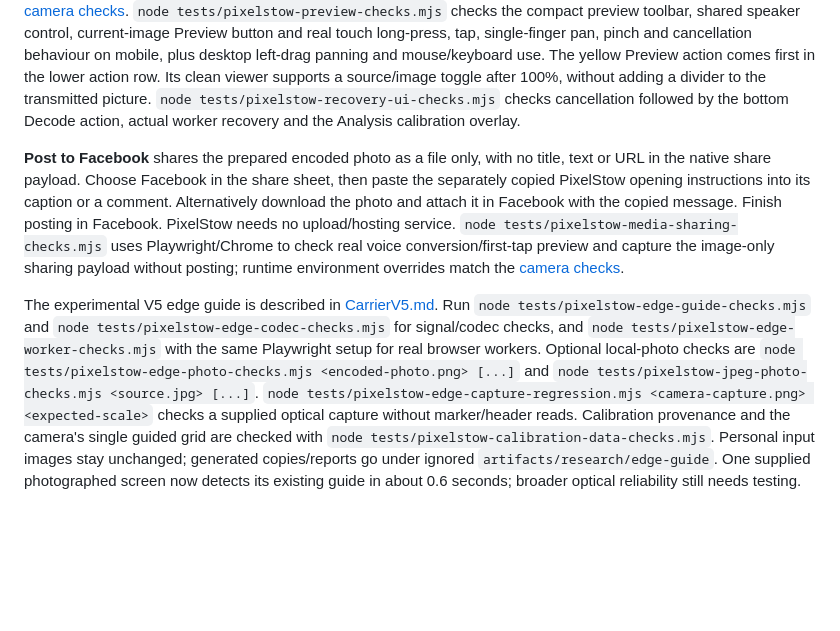
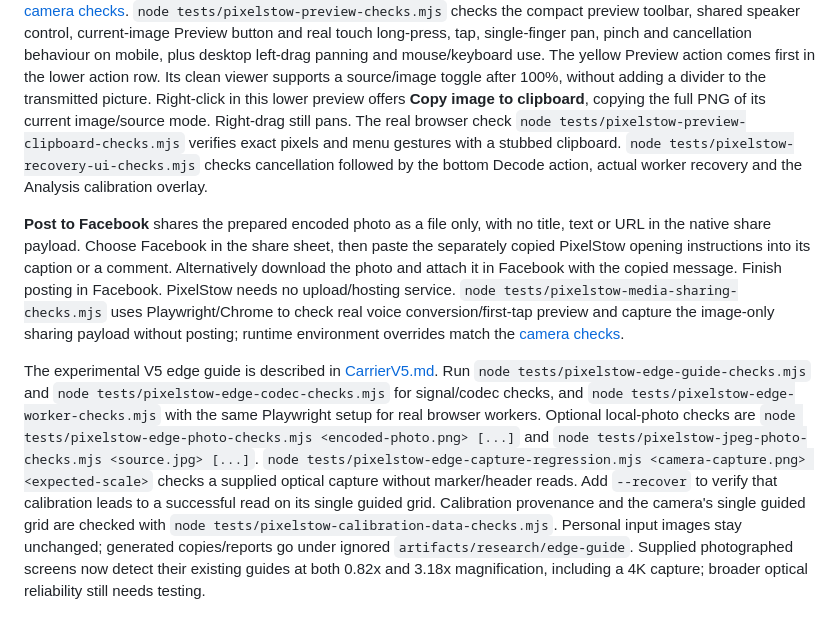
Before and after one commit to acakebread/TileStormDataHosting, a Markdown page: README.md, the part around the change. Rendered like a GitHub page; blank space fills up the shorter version.

Commit message:
implementation fixes
Added right-click → Copy image to clipboard in the lower preview. It copies the full-resolution image currently shown, including source mode. Right-drag still pans.
You were right: calibration was missed in both copies. I fixed the scale-range limit and outline-search timeout. Both now decode through one calibrated grid, with all four markers verified in Chrome.
Enable Analysis to see the purple calibration bands and confirmation that calibration was used.

```diff
--- a/README.md
+++ b/README.md
@@ -50,6 +50,10 @@ tap, single-finger pan, pinch and cancellation behaviour on mobile, plus desktop
 left-drag panning and mouse/keyboard use. The yellow Preview action comes first
 in the lower action row. Its clean viewer supports a source/image toggle after
 100%, without adding a divider to the transmitted picture.
+Right-click in this lower preview offers **Copy image to clipboard**, copying
+the full PNG of its current image/source mode. Right-drag still pans. The real
+browser check `node tests/pixelstow-preview-clipboard-checks.mjs` verifies exact
+pixels and menu gestures with a stubbed clipboard.
 `node tests/pixelstow-recovery-ui-checks.mjs` checks cancellation followed by the
 bottom Decode action, actual worker recovery and the Analysis calibration overlay.
 
@@ -71,9 +75,11 @@ real browser workers. Optional local-photo checks are
 `node tests/pixelstow-edge-photo-checks.mjs <encoded-photo.png> [...]` and
 `node tests/pixelstow-jpeg-photo-checks.mjs <source.jpg> [...]`.
 `node tests/pixelstow-edge-capture-regression.mjs <camera-capture.png> <expected-scale>`
-checks a supplied optical capture without marker/header reads. Calibration
-provenance and the camera's single guided grid are checked with
+checks a supplied optical capture without marker/header reads. Add `--recover`
+to verify that calibration leads to a successful read on its single guided grid.
+Calibration provenance and the camera's single guided grid are checked with
 `node tests/pixelstow-calibration-data-checks.mjs`.
 Personal input images stay unchanged; generated copies/reports go under ignored
-`artifacts/research/edge-guide`. One supplied photographed screen now detects its
-existing guide in about 0.6 seconds; broader optical reliability still needs testing.
+`artifacts/research/edge-guide`. Supplied photographed screens now detect their
+existing guides at both 0.82x and 3.18x magnification, including a 4K capture;
+broader optical reliability still needs testing.
```
